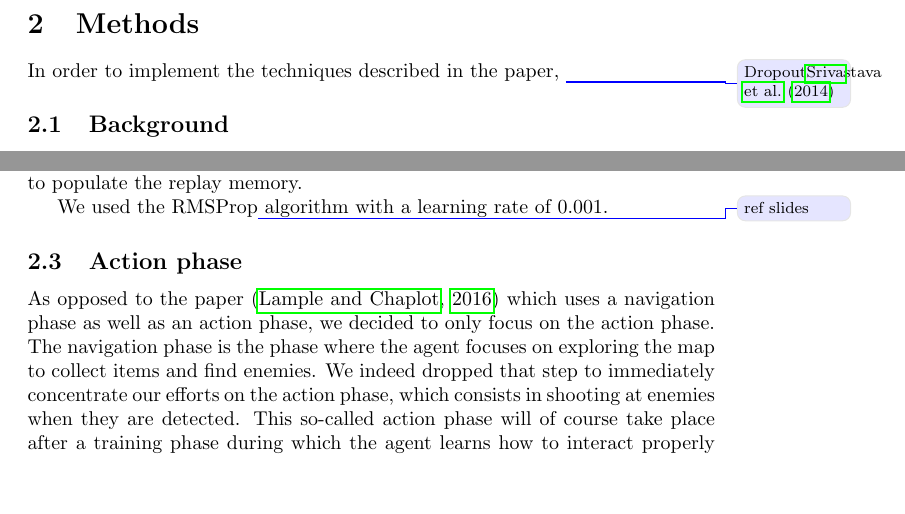
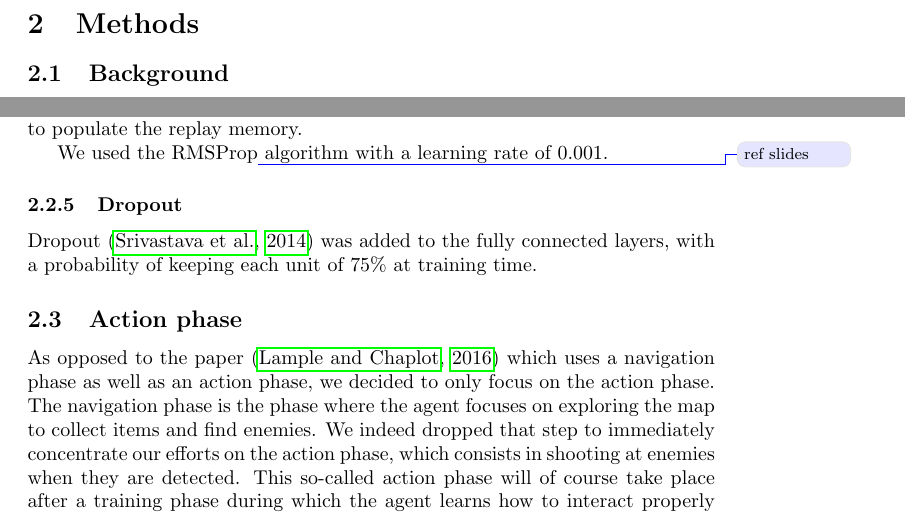
Before and after one commit to fhennecker/deepdoom, a LaTeX paper (report/report.tex): two parts of pages 2 and 4 of 5, joined at a grey line, cut so that both start at the same text, the shorter picture padded with empty space. Compiled offline with pdfLaTeX; a LaTeX package or settings file that is missing is left out.

Commit message:
[add] dropout to report

```diff
--- a/report/report.tex
+++ b/report/report.tex
@@ -43,8 +43,6 @@ In this paper, we are implementing the techniques described in
 \todo{say that we're only playing basic}
 
 \section{Methods}
-In order to implement the techniques described in the paper,
-\todo{Dropout\cite{Srivastava2014}}
 
 \subsection{Background}
 \subsubsection{Deep Q-Networks}
@@ -153,6 +151,10 @@ bootstrapping phase is used to populate the replay memory.
 
 We used the RMSProp\todo{ref slides} algorithm with a learning rate of 0.001.
 
+\subsubsection{Dropout}
+Dropout \citep{Srivastava2014} was added to the fully connected layers, with
+a probability of keeping each unit of 75\% at training time.
+
 \subsection{Action phase}
 As opposed to the paper \citep{Lample2016} which uses a navigation phase as
 well as an action phase, we decided to only focus on the action phase. The
```
